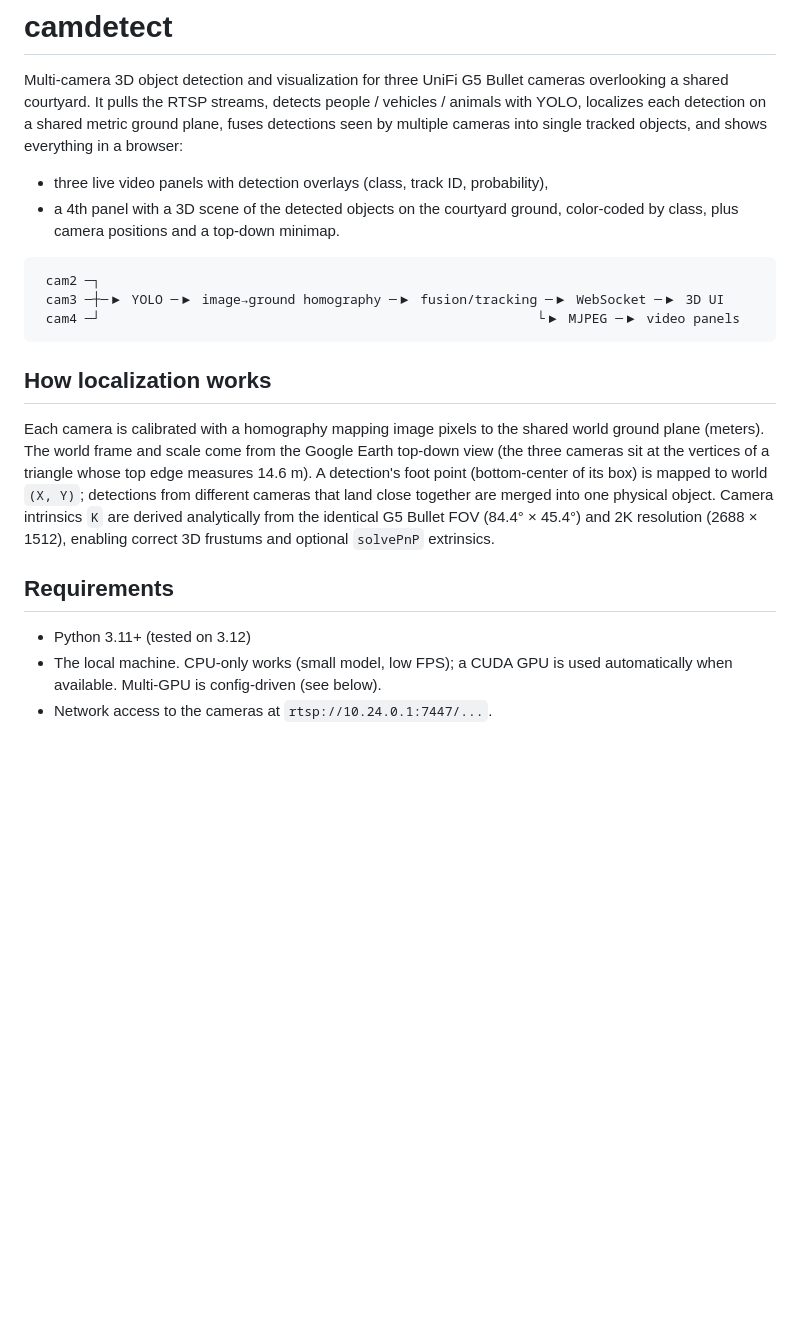
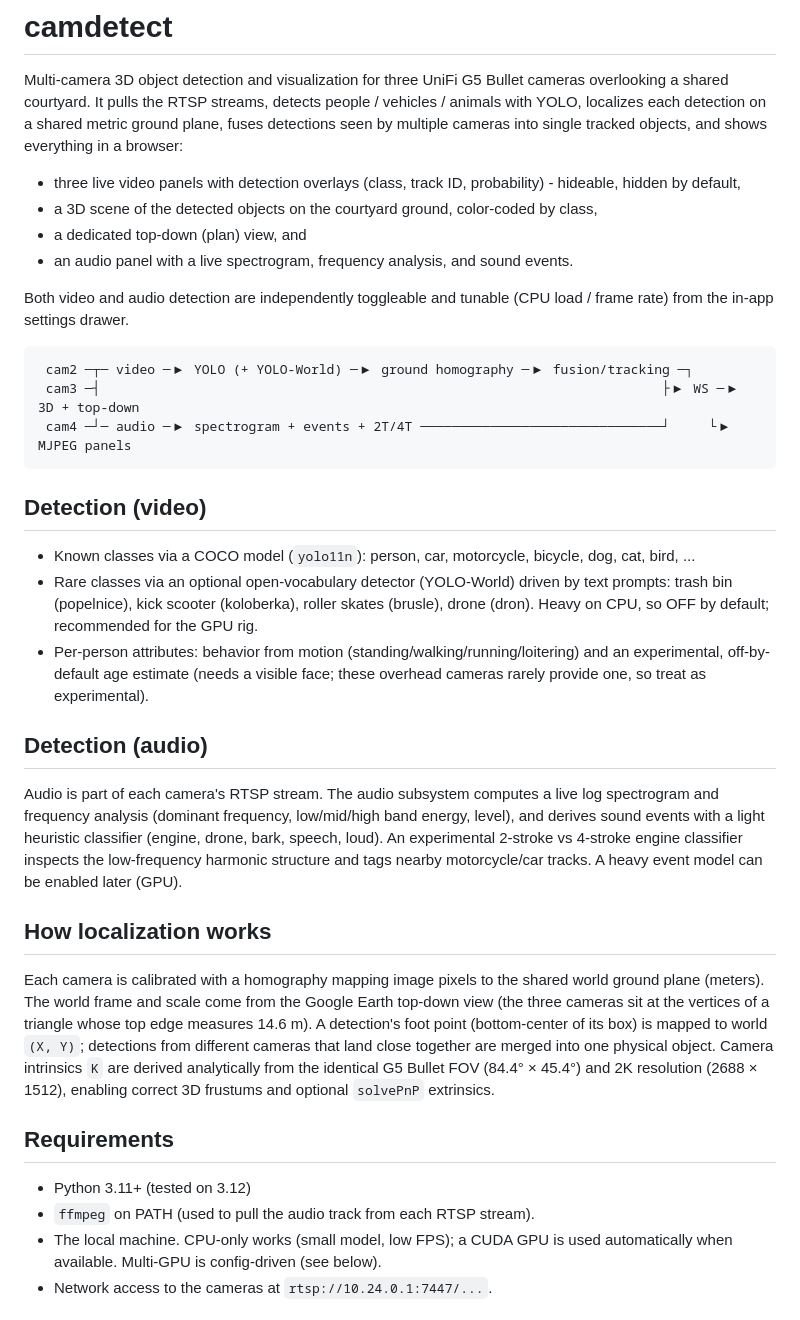
Before and after one commit to fedurca/camdetect, a Markdown page: README.md, the part around one of its changes. Drawn GitHub-style; blank space fills up the shorter version.

Commit message:
Document audio detection, open-vocab, attributes, runtime settings
Co-authored-by: fedurca <fedurca@users.noreply.github.com>

````diff
--- a/README.md
+++ b/README.md
@@ -6,15 +6,40 @@ people / vehicles / animals with YOLO, localizes each detection on a shared
 metric ground plane, fuses detections seen by multiple cameras into single
 tracked objects, and shows everything in a browser:
 
-- three live video panels with detection overlays (class, track ID, probability),
-- a 4th panel with a 3D scene of the detected objects on the courtyard ground,
-  color-coded by class, plus camera positions and a top-down minimap.
+- three live video panels with detection overlays (class, track ID, probability) -
+  hideable, hidden by default,
+- a 3D scene of the detected objects on the courtyard ground, color-coded by class,
+- a dedicated top-down (plan) view, and
+- an audio panel with a live spectrogram, frequency analysis, and sound events.
+
+Both video and audio detection are independently toggleable and tunable (CPU
+load / frame rate) from the in-app settings drawer.
 
 ```
- cam2 ─┐
- cam3 ─┼─▶ YOLO ─▶ image→ground homography ─▶ fusion/tracking ─▶ WebSocket ─▶ 3D UI
- cam4 ─┘                                                        └▶ MJPEG ─▶ video panels
+ cam2 ─┬─ video ─▶ YOLO (+ YOLO-World) ─▶ ground homography ─▶ fusion/tracking ─┐
+ cam3 ─┤                                                                        ├▶ WS ─▶ 3D + top-down
+ cam4 ─┘─ audio ─▶ spectrogram + events + 2T/4T ───────────────────────────────┘     └▶ MJPEG panels
 ```
+
+## Detection (video)
+
+- Known classes via a COCO model (`yolo11n`): person, car, motorcycle, bicycle,
+  dog, cat, bird, ...
+- Rare classes via an optional open-vocabulary detector (YOLO-World) driven by
+  text prompts: trash bin (popelnice), kick scooter (koloberka), roller skates
+  (brusle), drone (dron). Heavy on CPU, so OFF by default; recommended for the GPU rig.
+- Per-person attributes: behavior from motion (standing/walking/running/loitering)
+  and an experimental, off-by-default age estimate (needs a visible face; these
+  overhead cameras rarely provide one, so treat as experimental).
+
+## Detection (audio)
+
+Audio is part of each camera's RTSP stream. The audio subsystem computes a live
+log spectrogram and frequency analysis (dominant frequency, low/mid/high band
+energy, level), and derives sound events with a light heuristic classifier
+(engine, drone, bark, speech, loud). An experimental 2-stroke vs 4-stroke engine
+classifier inspects the low-frequency harmonic structure and tags nearby
+motorcycle/car tracks. A heavy event model can be enabled later (GPU).
 
 ## How localization works
 
@@ -30,6 +55,7 @@ analytically from the identical G5 Bullet FOV (84.4° × 45.4°) and 2K resoluti
 ## Requirements
 
 - Python 3.11+ (tested on 3.12)
+- `ffmpeg` on PATH (used to pull the audio track from each RTSP stream).
 - The local machine. CPU-only works (small model, low FPS); a CUDA GPU is used
   automatically when available. Multi-GPU is config-driven (see below).
 - Network access to the cameras at `rtsp://10.24.0.1:7447/...`.
````
Also changed, not shown: other parts of README.md (+33 -13 lines).
